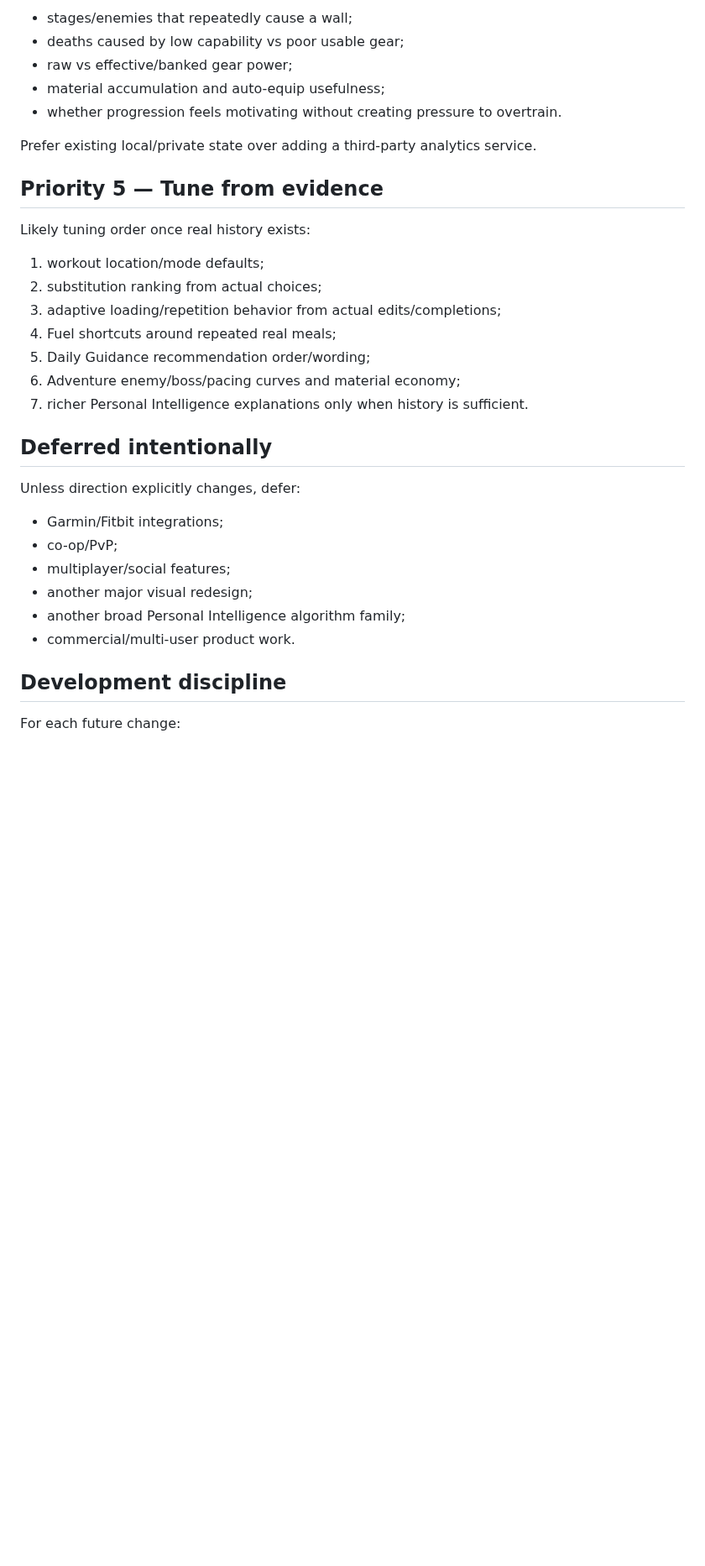
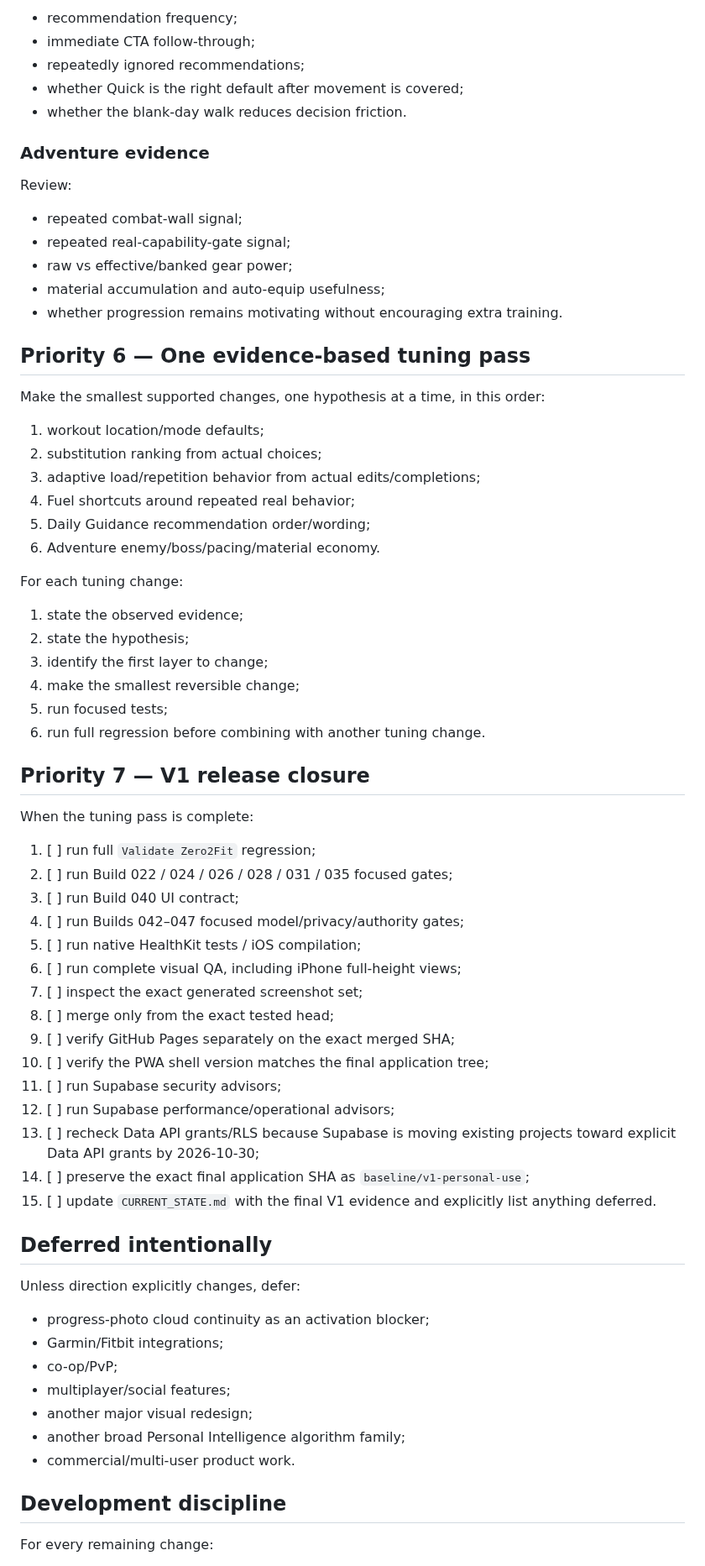
Before and after one commit to JeremyHennessy/Zero2Fit, a Markdown page: docs/NEXT_STEPS.md, the part around one of its changes. Shown at 84% size. Rendered like a GitHub page; blank space fills up the shorter version.

```diff
--- a/docs/NEXT_STEPS.md
+++ b/docs/NEXT_STEPS.md
@@ -101,28 +188,65 @@ After representative use exists, evaluate:
 
-- stages/enemies that repeatedly cause a wall;
-- deaths caused by low capability vs poor usable gear;
+- recommendation frequency;
+- immediate CTA follow-through;
+- repeatedly ignored recommendations;
+- whether Quick is the right default after movement is covered;
+- whether the blank-day walk reduces decision friction.
+
+### Adventure evidence
+
+Review:
+
+- repeated combat-wall signal;
+- repeated real-capability-gate signal;
 - raw vs effective/banked gear power;
 - material accumulation and auto-equip usefulness;
-- whether progression feels motivating without creating pressure to overtrain.
+- whether progression remains motivating without encouraging extra training.
 
-Prefer existing local/private state over adding a third-party analytics service.
+## Priority 6 — One evidence-based tuning pass
 
-## Priority 5 — Tune from evidence
-
-Likely tuning order once real history exists:
+Make the smallest supported changes, one hypothesis at a time, in this order:
 
 1. workout location/mode defaults;
 2. substitution ranking from actual choices;
-3. adaptive loading/repetition behavior from actual edits/completions;
-4. Fuel shortcuts around repeated real meals;
+3. adaptive load/repetition behavior from actual edits/completions;
+4. Fuel shortcuts around repeated real behavior;
 5. Daily Guidance recommendation order/wording;
-6. Adventure enemy/boss/pacing curves and material economy;
-7. richer Personal Intelligence explanations only when history is sufficient.
+6. Adventure enemy/boss/pacing/material economy.
+
+For each tuning change:
+
+1. state the observed evidence;
+2. state the hypothesis;
+3. identify the first layer to change;
+4. make the smallest reversible change;
+5. run focused tests;
+6. run full regression before combining with another tuning change.
+
+## Priority 7 — V1 release closure
+
+When the tuning pass is complete:
+
+1. [ ] run full `Validate Zero2Fit` regression;
+2. [ ] run Build 022 / 024 / 026 / 028 / 031 / 035 focused gates;
+3. [ ] run Build 040 UI contract;
+4. [ ] run Builds 042–047 focused model/privacy/authority gates;
+5. [ ] run native HealthKit tests / iOS compilation;
+6. [ ] run complete visual QA, including iPhone full-height views;
+7. [ ] inspect the exact generated screenshot set;
+8. [ ] merge only from the exact tested head;
+9. [ ] verify GitHub Pages separately on the exact merged SHA;
+10. [ ] verify the PWA shell version matches the final application tree;
+11. [ ] run Supabase security advisors;
+12. [ ] run Supabase performance/operational advisors;
+13. [ ] recheck Data API grants/RLS because Supabase is moving existing projects toward explicit Data API grants by 2026-10-30;
+14. [ ] preserve the exact final application SHA as `baseline/v1-personal-use`;
+15. [ ] update `CURRENT_STATE.md` with the final V1 evidence and explicitly list anything deferred.
 
 ## Deferred intentionally
 
 Unless direction explicitly changes, defer:
 
+- progress-photo cloud continuity as an activation blocker;
 - Garmin/Fitbit integrations;
 - co-op/PvP;
 - multiplayer/social features;
@@ -132,5 +256,5 @@ Unless direction explicitly changes, defer:
 
 ## Development discipline
 
-For each future change:
+For every remaining change:
 
```
Also changed, not shown: other parts of docs/NEXT_STEPS.md (+164 -77 lines).
